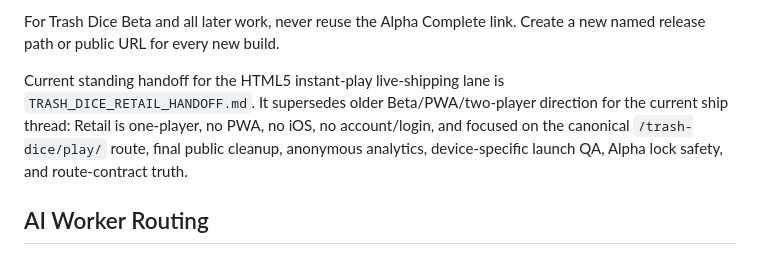
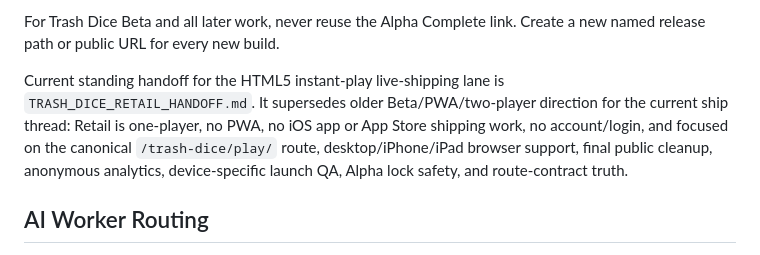
Before and after one commit to cjconnoy/trash-dice, a Markdown page: PROJECT_NOTES.md, the part around the change. Drawn GitHub-style.

```diff
--- a/PROJECT_NOTES.md
+++ b/PROJECT_NOTES.md
@@ -43,7 +43,7 @@ Future handoffs must explicitly include this rule and point to:
 
 For Trash Dice Beta and all later work, never reuse the Alpha Complete link. Create a new named release path or public URL for every new build.
 
-Current standing handoff for the HTML5 instant-play live-shipping lane is `TRASH_DICE_RETAIL_HANDOFF.md`. It supersedes older Beta/PWA/two-player direction for the current ship thread: Retail is one-player, no PWA, no iOS, no account/login, and focused on the canonical `/trash-dice/play/` route, final public cleanup, anonymous analytics, device-specific launch QA, Alpha lock safety, and route-contract truth.
+Current standing handoff for the HTML5 instant-play live-shipping lane is `TRASH_DICE_RETAIL_HANDOFF.md`. It supersedes older Beta/PWA/two-player direction for the current ship thread: Retail is one-player, no PWA, no iOS app or App Store shipping work, no account/login, and focused on the canonical `/trash-dice/play/` route, desktop/iPhone/iPad browser support, final public cleanup, anonymous analytics, device-specific launch QA, Alpha lock safety, and route-contract truth.
 
 ## AI Worker Routing
 
```
Also changed, not shown: TRASH_DICE_RETAIL_APPROVAL_PACKET.md (+4 -1 lines), TRASH_DICE_RETAIL_HANDOFF.md (+5 -3 lines).
